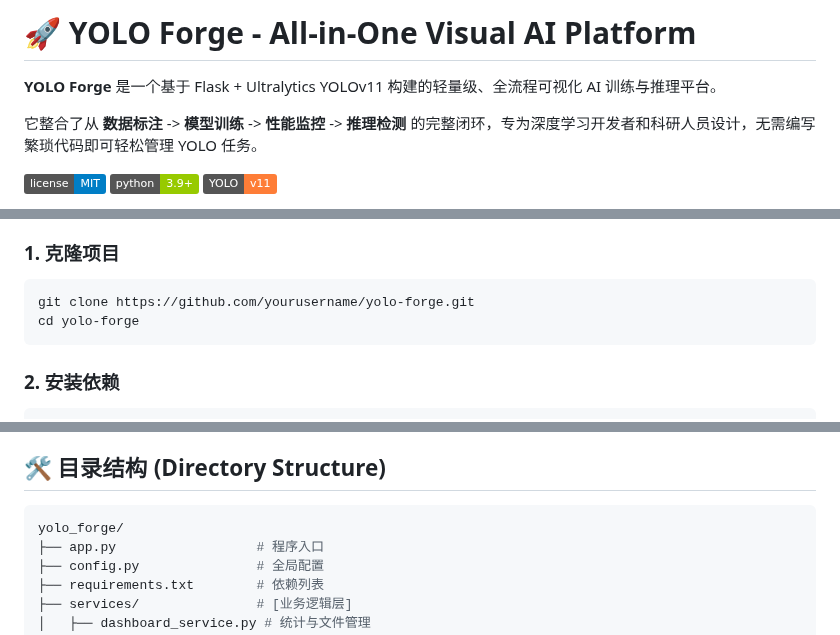
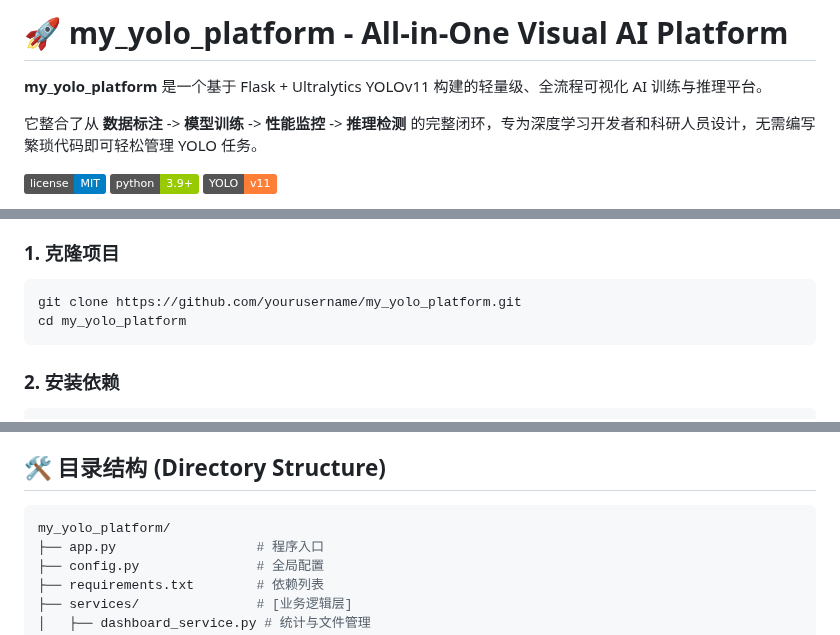
Before and after one commit to Jackson8527/my_yolo_platform, a Markdown page: README.md, 3 parts joined by grey strips. Rendered like a GitHub page; badges without logos.

````diff
--- a/README.md
+++ b/README.md
@@ -1,6 +1,6 @@
-# 🚀 YOLO Forge - All-in-One Visual AI Platform
+# 🚀 my_yolo_platform - All-in-One Visual AI Platform
 
-**YOLO Forge** 是一个基于 Flask + Ultralytics YOLOv11 构建的轻量级、全流程可视化 AI 训练与推理平台。
+**my_yolo_platform** 是一个基于 Flask + Ultralytics YOLOv11 构建的轻量级、全流程可视化 AI 训练与推理平台。
 
 它整合了从 **数据标注** -> **模型训练** -> **性能监控** -> **推理检测** 的完整闭环，专为深度学习开发者和科研人员设计，无需编写繁琐代码即可轻松管理 YOLO 任务。
 
@@ -52,8 +52,8 @@
 
 ### 1. 克隆项目
 ```bash
-git clone https://github.com/yourusername/yolo-forge.git
-cd yolo-forge
+git clone https://github.com/yourusername/my_yolo_platform.git
+cd my_yolo_platform
 ```
 
 ### 2. 安装依赖
@@ -73,7 +73,7 @@ python app.py
 
 ## 🛠️ 目录结构 (Directory Structure)
 ```bash
-yolo_forge/
+my_yolo_platform/
 ├── app.py                  # 程序入口
 ├── config.py               # 全局配置
 ├── requirements.txt        # 依赖列表
````
